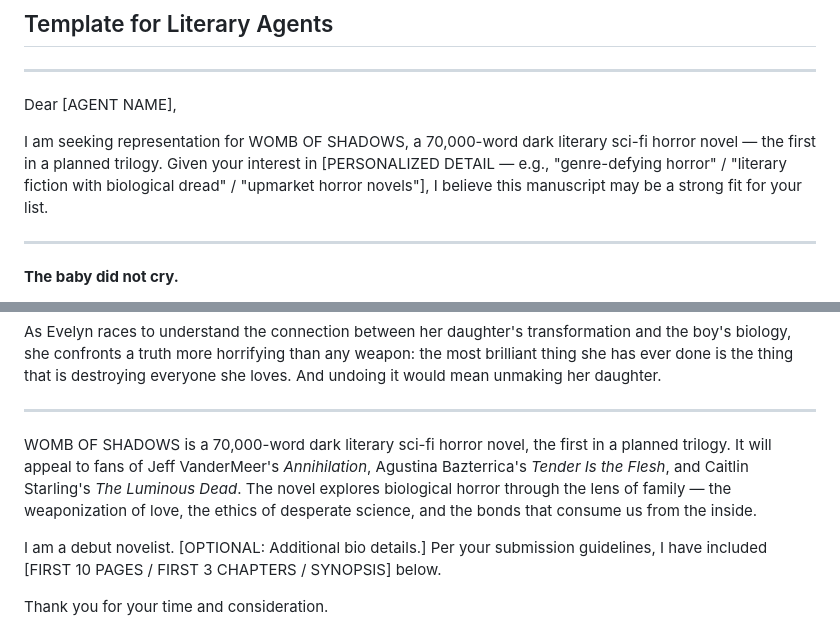
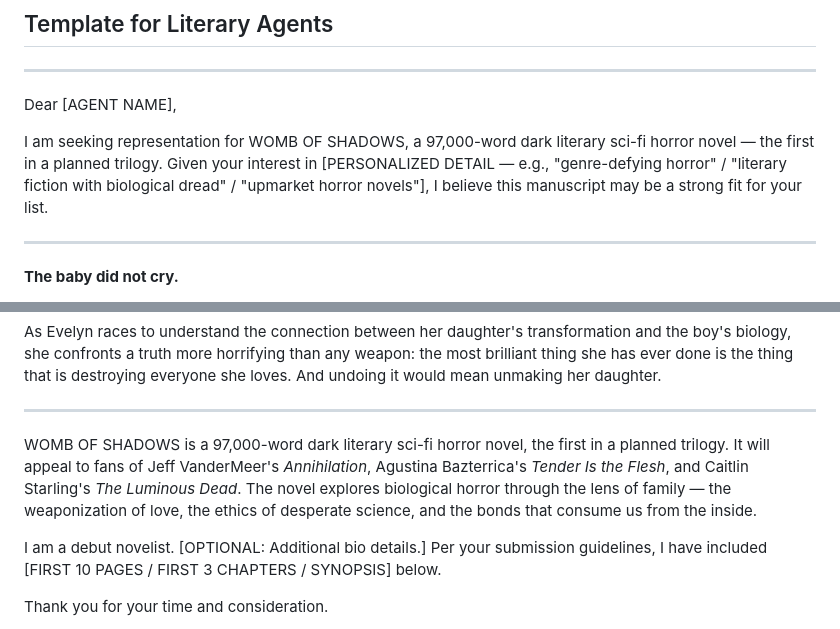
Before and after one commit to roguenealer/womb-of-shadows, a Markdown page: submission/query-letter.md, 2 parts joined by grey strips. Drawn GitHub-style.

Commit message:
Update word count to 97,000 across all submission materials
Actual manuscript word count is 96,897, rounded to 97K.

Co-Authored-By: Claude Opus 4.6 (1M context) <noreply@anthropic.com>

```diff
--- a/submission/query-letter.md
+++ b/submission/query-letter.md
@@ -5,7 +5,7 @@
 
 Dear [AGENT NAME],
 
-I am seeking representation for WOMB OF SHADOWS, a 70,000-word dark literary sci-fi horror novel — the first in a planned trilogy. Given your interest in [PERSONALIZED DETAIL — e.g., "genre-defying horror" / "literary fiction with biological dread" / "upmarket horror novels"], I believe this manuscript may be a strong fit for your list.
+I am seeking representation for WOMB OF SHADOWS, a 97,000-word dark literary sci-fi horror novel — the first in a planned trilogy. Given your interest in [PERSONALIZED DETAIL — e.g., "genre-defying horror" / "literary fiction with biological dread" / "upmarket horror novels"], I believe this manuscript may be a strong fit for your list.
 
 ---
 
@@ -21,7 +21,7 @@ As Evelyn races to understand the connection between her daughter's transformati
 
 ---
 
-WOMB OF SHADOWS is a 70,000-word dark literary sci-fi horror novel, the first in a planned trilogy. It will appeal to fans of Jeff VanderMeer's *Annihilation*, Agustina Bazterrica's *Tender Is the Flesh*, and Caitlin Starling's *The Luminous Dead*. The novel explores biological horror through the lens of family — the weaponization of love, the ethics of desperate science, and the bonds that consume us from the inside.
+WOMB OF SHADOWS is a 97,000-word dark literary sci-fi horror novel, the first in a planned trilogy. It will appeal to fans of Jeff VanderMeer's *Annihilation*, Agustina Bazterrica's *Tender Is the Flesh*, and Caitlin Starling's *The Luminous Dead*. The novel explores biological horror through the lens of family — the weaponization of love, the ethics of desperate science, and the bonds that consume us from the inside.
 
 I am a debut novelist. [OPTIONAL: Additional bio details.] Per your submission guidelines, I have included [FIRST 10 PAGES / FIRST 3 CHAPTERS / SYNOPSIS] below.
 
```
Also changed, not shown: submission/synopsis-1page.md (+1 -1 lines), submission/synopsis-2page.md (+1 -1 lines).
